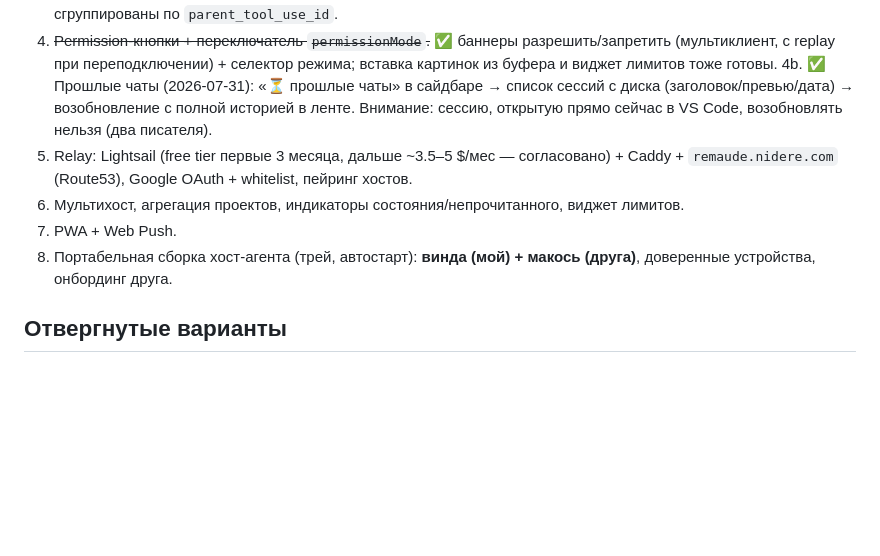
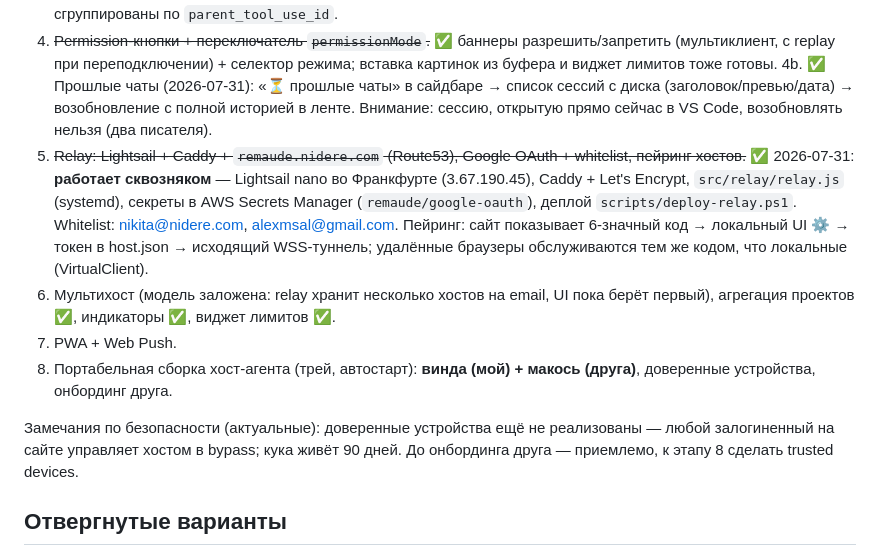
Before and after one commit to Nidere/remaude, a Markdown page: README.md, the part around the change. Rendered like a GitHub page; blank space fills up the shorter version.

Commit message:
README: relay milestone shipped, security notes
Co-Authored-By: Claude Fable 5 <noreply@anthropic.com>

```diff
--- a/README.md
+++ b/README.md
@@ -124,10 +124,12 @@
 3. ~~Сворачивание tool-вывода и сабагентов.~~ ✅ chips-детали + чекбокс «скрыть инструменты»; сабагенты сгруппированы по `parent_tool_use_id`.
 4. ~~Permission-кнопки + переключатель `permissionMode`.~~ ✅ баннеры разрешить/запретить (мультиклиент, с replay при переподключении) + селектор режима; вставка картинок из буфера и виджет лимитов тоже готовы.
 4b. ✅ Прошлые чаты (2026-07-31): «⏳ прошлые чаты» в сайдбаре → список сессий с диска (заголовок/превью/дата) → возобновление с полной историей в ленте. Внимание: сессию, открытую прямо сейчас в VS Code, возобновлять нельзя (два писателя).
-5. Relay: Lightsail (free tier первые 3 месяца, дальше ~3.5–5 $/мес — согласовано) + Caddy + `remaude.nidere.com` (Route53), Google OAuth + whitelist, пейринг хостов.
-6. Мультихост, агрегация проектов, индикаторы состояния/непрочитанного, виджет лимитов.
+5. ~~Relay: Lightsail + Caddy + `remaude.nidere.com` (Route53), Google OAuth + whitelist, пейринг хостов.~~ ✅ 2026-07-31: **работает сквозняком** — Lightsail nano во Франкфурте (3.67.190.45), Caddy + Let's Encrypt, `src/relay/relay.js` (systemd), секреты в AWS Secrets Manager (`remaude/google-oauth`), деплой `scripts/deploy-relay.ps1`. Whitelist: nikita@nidere.com, alexmsal@gmail.com. Пейринг: сайт показывает 6-значный код → локальный UI ⚙ → токен в host.json → исходящий WSS-туннель; удалённые браузеры обслуживаются тем же кодом, что локальные (VirtualClient).
+6. Мультихост (модель заложена: relay хранит несколько хостов на email, UI пока берёт первый), агрегация проектов ✅, индикаторы ✅, виджет лимитов ✅.
 7. PWA + Web Push.
 8. Портабельная сборка хост-агента (трей, автостарт): **винда (мой) + макось (друга)**, доверенные устройства, онбординг друга.
+
+Замечания по безопасности (актуальные): доверенные устройства ещё не реализованы — любой залогиненный на сайте управляет хостом в bypass; кука живёт 90 дней. До онбординга друга — приемлемо, к этапу 8 сделать trusted devices.
 
 ## Отвергнутые варианты
 
```
